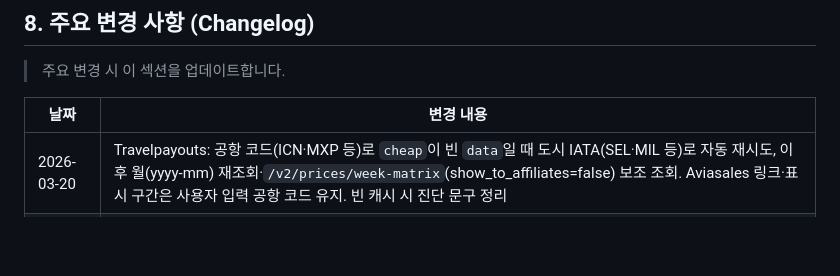
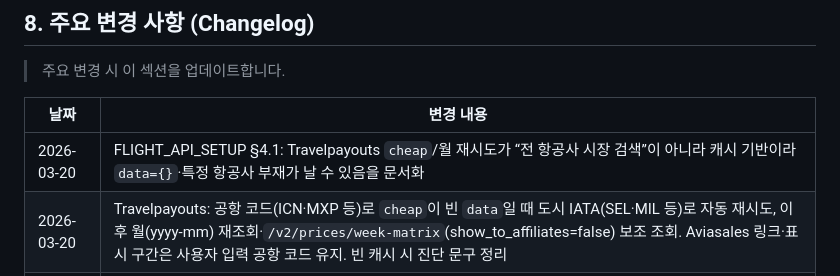
Before and after one commit to jjhanx/trip-agent, a Markdown page: README.md, the part around the change. Drawn GitHub-style; blank space fills up the shorter version.

Commit message:
docs: explain Travelpayouts cache vs airline availability (§4.1)
Made-with: Cursor

```diff
--- a/README.md
+++ b/README.md
@@ -321,6 +321,7 @@ OpenRouter에서 API 키를 발급받고 `.env`에 위와 같이 설정하면
 
 | 날짜 | 변경 내용 |
 |------|-----------|
+| 2026-03-20 | FLIGHT_API_SETUP §4.1: Travelpayouts `cheap`/월 재시도가 “전 항공사 시장 검색”이 아니라 캐시 기반이라 `data={}`·특정 항공사 부재가 날 수 있음을 문서화 |
 | 2026-03-20 | Travelpayouts: 공항 코드(ICN·MXP 등)로 `cheap`이 빈 `data`일 때 도시 IATA(SEL·MIL 등)로 자동 재시도, 이후 월(yyyy-mm) 재조회·`/v2/prices/week-matrix`(show_to_affiliates=false) 보조 조회. Aviasales 링크·표시 구간은 사용자 입력 공항 코드 유지. 빈 캐시 시 진단 문구 정리 |
 | 2025-03-20 | Travelpayouts: 연결 성공/HTTP 오류/토큰 거부/캐시 0건 등 `[Travelpayouts 진단]` 경고를 항상 남기고, SerpApi 단계로 넘어갈 때도 동일 경고가 목록 상단에 유지되도록 수정 |
 | 2025-03-20 | Travelpayouts: `data`가 배열이거나 목적지 키 아래 티켓이 바로 올 때·`value`/`depart_date` 필드 등 기존 파서가 0건으로 버리던 응답을 수집하도록 수정. 쿼리에 `token` 병행, `success`·`error` 처리 보강 |
```
Also changed, not shown: FLIGHT_API_SETUP.md (+9 -0 lines).
